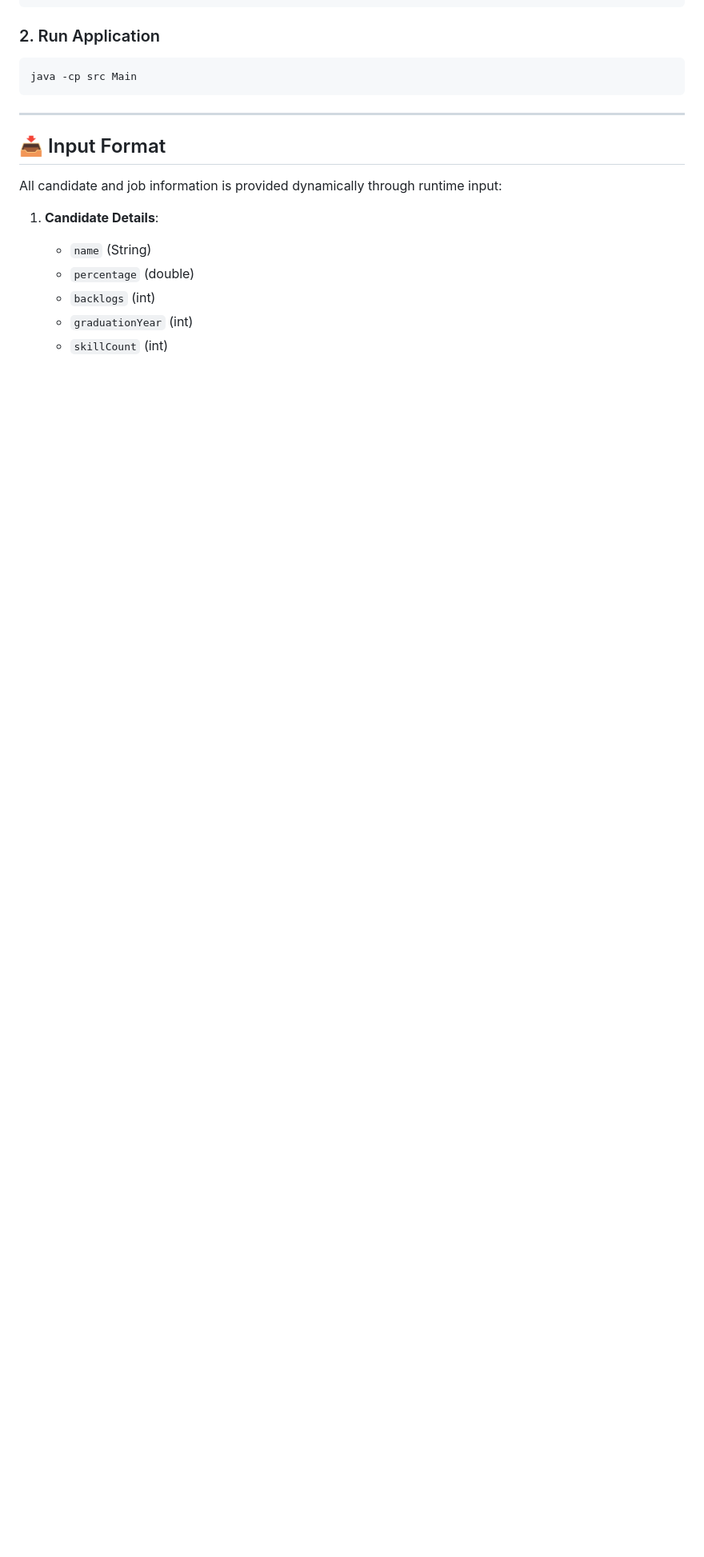
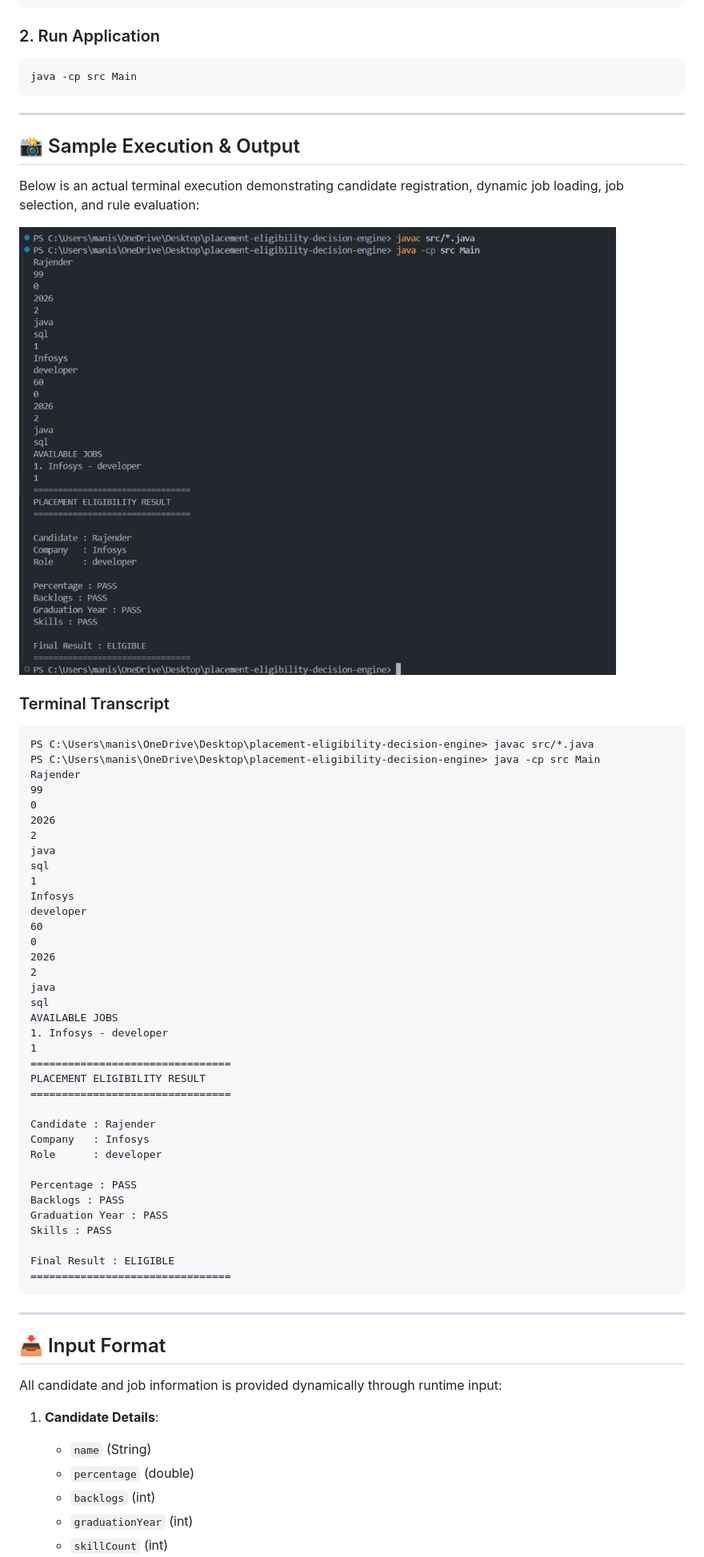
Before and after one commit to manish23092003/placement-eligibility-decision-engine, a Markdown page: README.md, the part around one of its changes. Shown at 80% size. GitHub-like rendering; pictures changed too: assets/sample-execution.jpg (added); blank space fills up the shorter version.

Commit message:
Add sample execution screenshot and terminal output to README

````diff
--- a/README.md
+++ b/README.md
@@ -82,6 +84,54 @@ javac src/*.java
 ### 2. Run Application
 ```powershell
 java -cp src Main
+```
+
+---
+
+## 📸 Sample Execution & Output
+
+Below is an actual terminal execution demonstrating candidate registration, dynamic job loading, job selection, and rule evaluation:
+
+![Sample Execution](assets/sample-execution.jpg)
+
+### Terminal Transcript
+```text
+PS C:\Users\manis\OneDrive\Desktop\placement-eligibility-decision-engine> javac src/*.java
+PS C:\Users\manis\OneDrive\Desktop\placement-eligibility-decision-engine> java -cp src Main
+Rajender
+99
+0
+2026
+2
+java
+sql
+1
+Infosys
+developer
+60
+0
+2026
+2
+java
+sql
+AVAILABLE JOBS
+1. Infosys - developer
+1
+================================
+PLACEMENT ELIGIBILITY RESULT
+================================
+
+Candidate : Rajender
+Company   : Infosys
+Role      : developer
+
+Percentage : PASS
+Backlogs : PASS
+Graduation Year : PASS
+Skills : PASS
+
+Final Result : ELIGIBLE
+================================
 ```
 
 ---
````
Also changed, not shown: other parts of README.md (+2 -0 lines).
